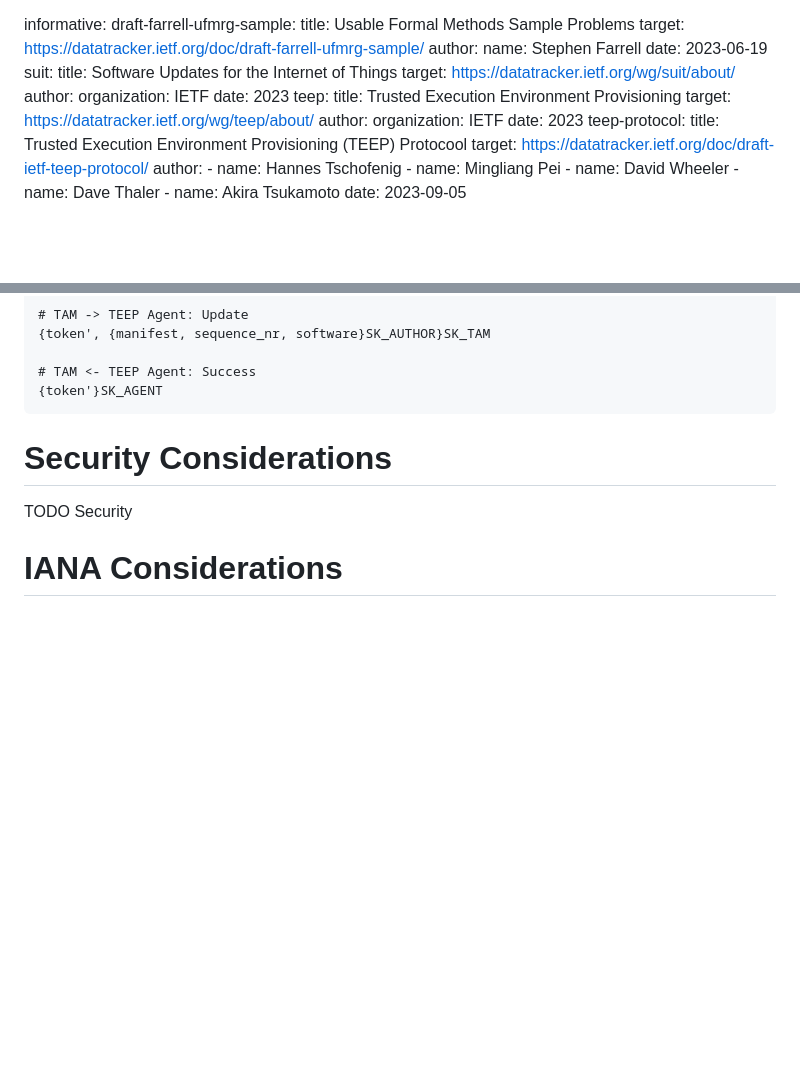
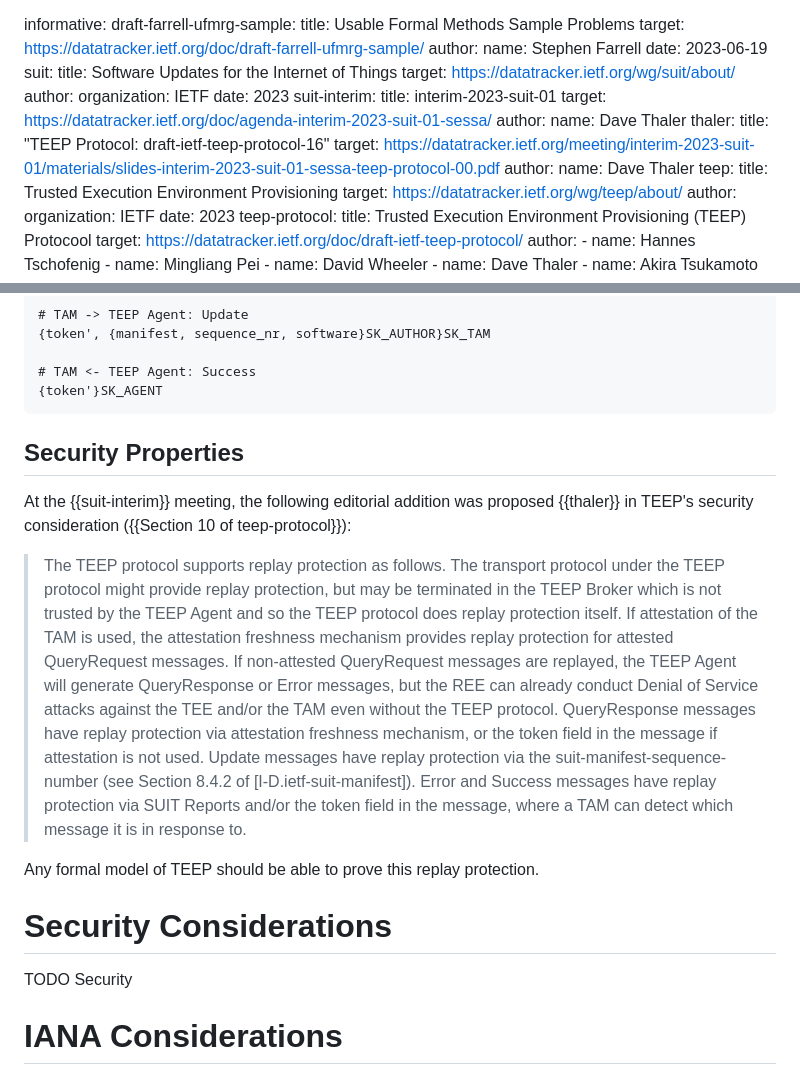
Before and after one commit to cfm/draft-mt-ufmrg-teep-sample, a Markdown page: draft-mt-ufmrg-teep-sample.md, 2 parts joined by grey strips. Rendered like a GitHub page; blank space fills up the shorter version.

Commit message:
summarize security properties

```diff
--- a/draft-mt-ufmrg-teep-sample.md
+++ b/draft-mt-ufmrg-teep-sample.md
@@ -40,6 +40,16 @@ informative:
     author:
       organization: IETF
     date: 2023
+  suit-interim:
+    title: interim-2023-suit-01
+    target: https://datatracker.ietf.org/doc/agenda-interim-2023-suit-01-sessa/
+    author:
+      name: Dave Thaler
+  thaler:
+    title: "TEEP Protocol: draft-ietf-teep-protocol-16"
+    target: https://datatracker.ietf.org/meeting/interim-2023-suit-01/materials/slides-interim-2023-suit-01-sessa-teep-protocol-00.pdf
+    author:
+      name: Dave Thaler
   teep:
     title: Trusted Execution Environment Provisioning
     target: https://datatracker.ietf.org/wg/teep/about/
@@ -132,6 +142,29 @@ requested-tc-list, requested-tc-list}SK_AGENT
 {token'}SK_AGENT
 ~~~
 
+## Security Properties
+
+At the {{suit-interim}} meeting, the following editorial addition was proposed
+{{thaler}} in TEEP's security consideration ({{Section 10 of teep-protocol}}):
+
+>  The TEEP protocol supports replay protection as follows. The transport
+> protocol under the TEEP protocol might provide replay protection, but may be
+> terminated in the TEEP Broker which is not trusted by the TEEP Agent and so the
+> TEEP protocol does replay protection itself. If attestation of the TAM is used,
+> the attestation freshness mechanism provides replay protection for attested
+> QueryRequest messages. If non-attested QueryRequest messages are replayed, the
+> TEEP Agent will generate QueryResponse or Error messages, but the REE can
+> already conduct Denial of Service attacks against the TEE and/or the TAM even
+> without the TEEP protocol. QueryResponse messages have replay protection via
+> attestation freshness mechanism, or the token field in the message if
+> attestation is not used. Update messages have replay protection via the
+> suit-manifest-sequence-number (see Section 8.4.2 of [I-D.ietf-suit-manifest]).
+> Error and Success messages have replay protection via SUIT Reports and/or the
+> token field in the message, where a TAM can detect which message it is in
+> response to.
+
+Any formal model of TEEP should be able to prove this replay protection.
+
 
 # Security Considerations
 
```
